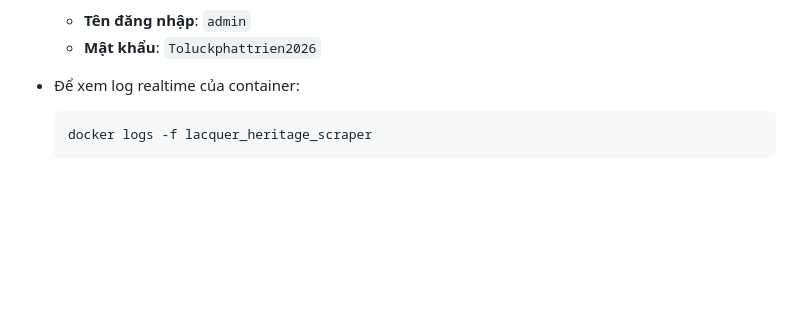
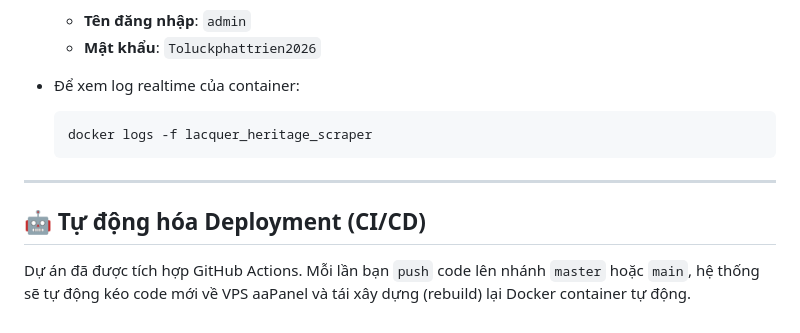
Before and after one commit to hungtrankanet/Timdanhsachdisan, a Markdown page: DEPLOY.md, the part around the change. GitHub-like rendering; blank space fills up the shorter version.

````diff
--- a/DEPLOY.md
+++ b/DEPLOY.md
@@ -82,3 +82,8 @@ docker-compose up -d --build
   ```bash
   docker logs -f lacquer_heritage_scraper
   ```
+
+---
+
+## 🤖 Tự động hóa Deployment (CI/CD)
+Dự án đã được tích hợp GitHub Actions. Mỗi lần bạn `push` code lên nhánh `master` hoặc `main`, hệ thống sẽ tự động kéo code mới về VPS aaPanel và tái xây dựng (rebuild) lại Docker container tự động.
````
